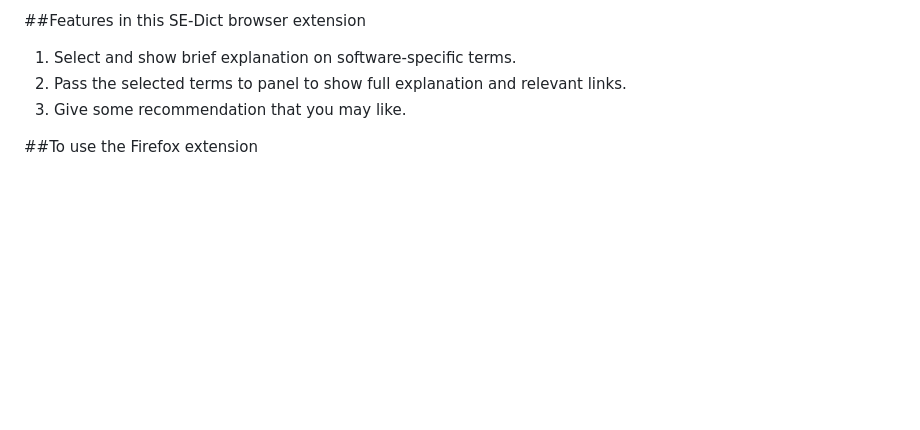
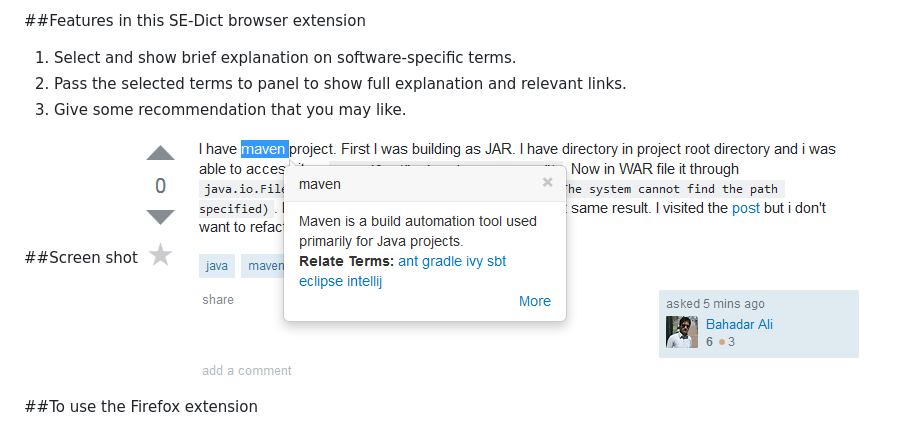
Before and after one commit to ccywch/se-dict-browser-extension, a Markdown page: README.md, the part around the change. Rendered like a GitHub page; pictures changed too: screenShot.png (added); blank space fills up the shorter version.

```diff
--- a/README.md
+++ b/README.md
@@ -5,6 +5,9 @@ A add-on assists the users understand the user-generated content in the software
 1. Select and show brief explanation on software-specific terms.
 2. Pass the selected terms to panel to show full explanation and relevant links.
 3. Give some recommendation that you may like.
+
+##Screen shot
+![alt tag](screenShot.png)
 
 ##To use the Firefox extension
 1. Open Firefox browser and go to Tools->add-ons.
```
